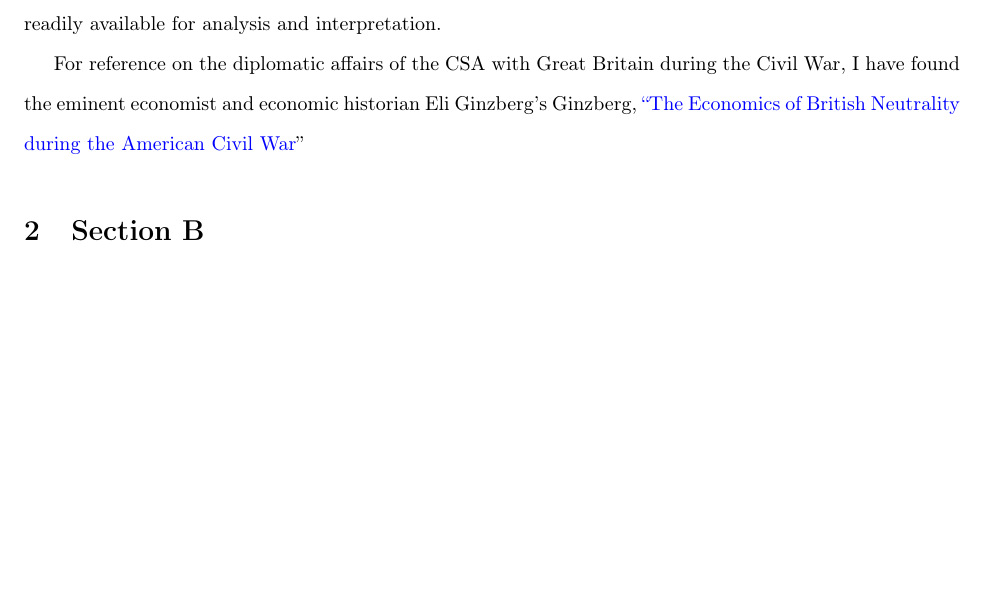
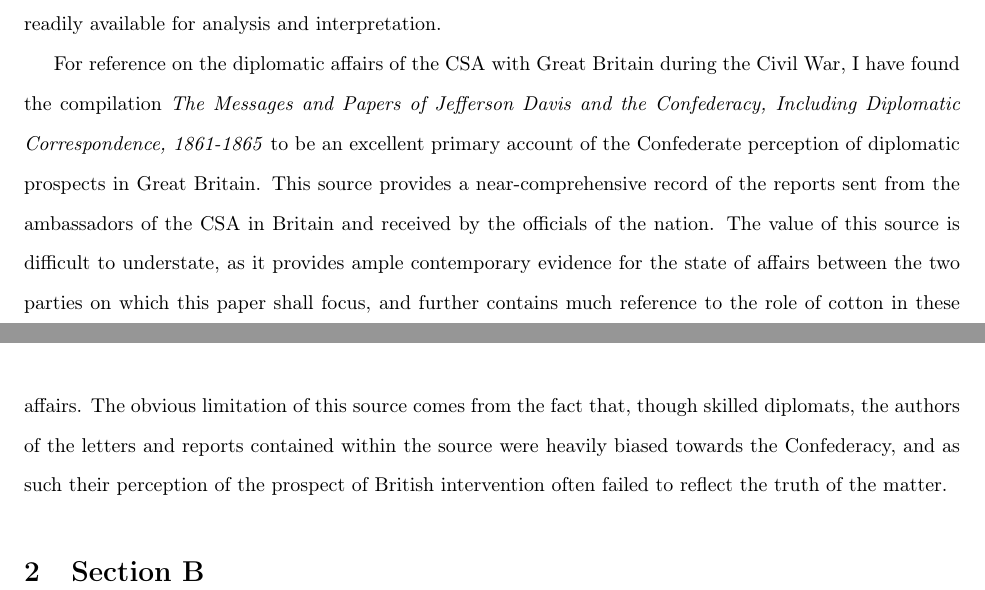
Before and after one commit to AutumnKeesbury/History_IA, a LaTeX document (Paper/HistoryIA.tex, which reads Paper/SECTIONS/section_A.tex): part of page 3 of 5 before the commit and two parts of pages 3 and 4 of 6 after it, the two joined at a grey line, cut so that both start at the same text, the shorter picture padded with empty space. Compiled offline with pdfLaTeX.

Commit message:
modified:   Paper/HistoryIA.bbl 	modified:   Paper/HistoryIA.pdf 	modified:   Paper/HistoryIA.synctex.gz 	modified:   Paper/SECTIONS/section_A.tex

```diff
--- a/Paper/SECTIONS/section_A.tex
+++ b/Paper/SECTIONS/section_A.tex
@@ -17,5 +17,10 @@ to include some outdated information or analysis, as is the nature of the field.
 through the fact that it provides vast quantities of data, compiled from various other sources, regarding the economic state of the nation, and specifically
 the South, which are readily available for analysis and interpretation.
 
-For reference on the diplomatic affairs of the CSA with Great Britain during the Civil War, I have found the eminent economist and economic historian Eli
-Ginzberg's \shortcite{ginzbergeconomicsbritish1936}
+For reference on the diplomatic affairs of the CSA with Great Britain during the Civil War, I have found the compilation \citetitle{davismessagespapers1966}
+to be an excellent primary account of the Confederate perception of diplomatic prospects in Great Britain. This source provides a near-comprehensive
+record of the reports sent from the ambassadors of the CSA in Britain and received by the officials of the nation. The value of this source is difficult
+to understate, as it provides ample contemporary evidence for the state of affairs between the two parties on which this paper shall focus, and further
+contains much reference to the role of cotton in these affairs. The obvious limitation of this source comes from the fact that, though skilled diplomats,
+the authors of the letters and reports contained within the source were heavily biased towards the Confederacy, and as such their perception of the
+prospect of British intervention often failed to reflect the truth of the matter.
```
Also changed, not shown: Paper/HistoryIA.bbl, Paper/HistoryIA.pdf, 1 other file.
